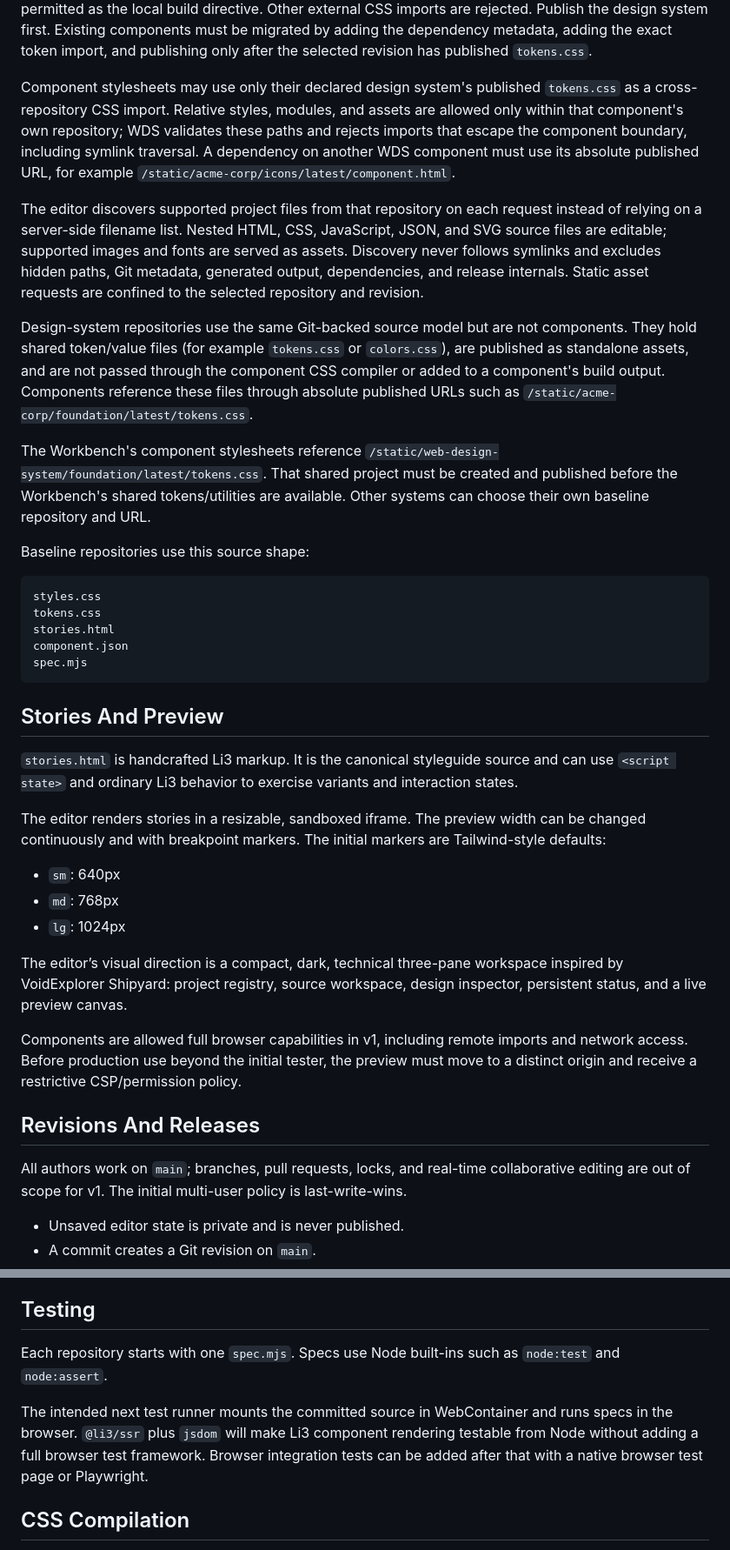
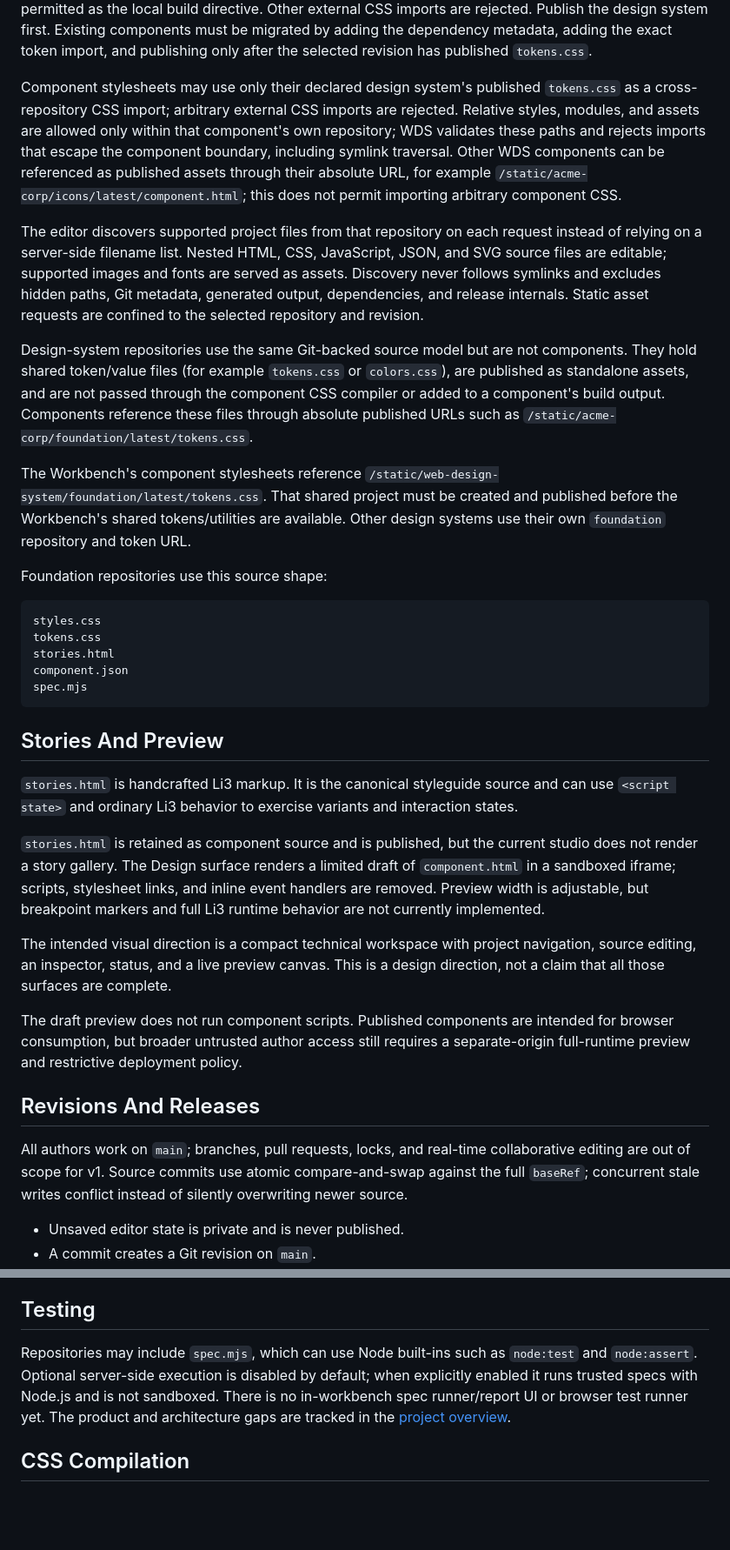
Before and after one commit to web-design-system/editor, a Markdown page: README.md, 2 parts joined by grey strips. Shown at 87% size. GitHub-like rendering; blank space fills up the shorter version.

````diff
--- a/README.md
+++ b/README.md
@@ -55,15 +57,15 @@ Components are Li3 HTML files. They may use templates, custom elements, Shadow D
 
 Design systems own and publish `tokens.css` as their central token contract. It documents color, spacing, and breakpoint custom properties and may include Tailwind v4 `@theme` definitions. `styles.css` may import `./tokens.css` for compatibility. Components must import exactly `/static/<team>/<repo>/<revision>/tokens.css`, matching their metadata; `@import "tailwindcss"` is permitted as the local build directive. Other external CSS imports are rejected. Publish the design system first. Existing components must be migrated by adding the dependency metadata, adding the exact token import, and publishing only after the selected revision has published `tokens.css`.
 
-Component stylesheets may use only their declared design system's published `tokens.css` as a cross-repository CSS import. Relative styles, modules, and assets are allowed only within that component's own repository; WDS validates these paths and rejects imports that escape the component boundary, including symlink traversal. A dependency on another WDS component must use its absolute published URL, for example `/static/acme-corp/icons/latest/component.html`.
+Component stylesheets may use only their declared design system's published `tokens.css` as a cross-repository CSS import; arbitrary external CSS imports are rejected. Relative styles, modules, and assets are allowed only within that component's own repository; WDS validates these paths and rejects imports that escape the component boundary, including symlink traversal. Other WDS components can be referenced as published assets through their absolute URL, for example `/static/acme-corp/icons/latest/component.html`; this does not permit importing arbitrary component CSS.
 
 The editor discovers supported project files from that repository on each request instead of relying on a server-side filename list. Nested HTML, CSS, JavaScript, JSON, and SVG source files are editable; supported images and fonts are served as assets. Discovery never follows symlinks and excludes hidden paths, Git metadata, generated output, dependencies, and release internals. Static asset requests are confined to the selected repository and revision.
 
 Design-system repositories use the same Git-backed source model but are not components. They hold shared token/value files (for example `tokens.css` or `colors.css`), are published as standalone assets, and are not passed through the component CSS compiler or added to a component's build output. Components reference these files through absolute published URLs such as `/static/acme-corp/foundation/latest/tokens.css`.
 
-The Workbench's component stylesheets reference `/static/web-design-system/foundation/latest/tokens.css`. That shared project must be created and published before the Workbench's shared tokens/utilities are available. Other systems can choose their own baseline repository and URL.
+The Workbench's component stylesheets reference `/static/web-design-system/foundation/latest/tokens.css`. That shared project must be created and published before the Workbench's shared tokens/utilities are available. Other design systems use their own `foundation` repository and token URL.
 
-Baseline repositories use this source shape:
+Foundation repositories use this source shape:
 
 ```text
 styles.css
@@ -77,19 +79,15 @@ spec.mjs
 
 `stories.html` is handcrafted Li3 markup. It is the canonical styleguide source and can use `<script state>` and ordinary Li3 behavior to exercise variants and interaction states.
 
-The editor renders stories in a resizable, sandboxed iframe. The preview width can be changed continuously and with breakpoint markers. The initial markers are Tailwind-style defaults:
+`stories.html` is retained as component source and is published, but the current studio does not render a story gallery. The Design surface renders a limited draft of `component.html` in a sandboxed iframe; scripts, stylesheet links, and inline event handlers are removed. Preview width is adjustable, but breakpoint markers and full Li3 runtime behavior are not currently implemented.
 
-- `sm`: 640px
-- `md`: 768px
-- `lg`: 1024px
+The intended visual direction is a compact technical workspace with project navigation, source editing, an inspector, status, and a live preview canvas. This is a design direction, not a claim that all those surfaces are complete.
 
-The editor’s visual direction is a compact, dark, technical three-pane workspace inspired by VoidExplorer Shipyard: project registry, source workspace, design inspector, persistent status, and a live preview canvas.
-
-Components are allowed full browser capabilities in v1, including remote imports and network access. Before production use beyond the initial tester, the preview must move to a distinct origin and receive a restrictive CSP/permission policy.
+The draft preview does not run component scripts. Published components are intended for browser consumption, but broader untrusted author access still requires a separate-origin full-runtime preview and restrictive deployment policy.
 
 ## Revisions And Releases
 
-All authors work on `main`; branches, pull requests, locks, and real-time collaborative editing are out of scope for v1. The initial multi-user policy is last-write-wins.
+All authors work on `main`; branches, pull requests, locks, and real-time collaborative editing are out of scope for v1. Source commits use atomic compare-and-swap against the full `baseRef`; concurrent stale writes conflict instead of silently overwriting newer source.
 
 - Unsaved editor state is private and is never published.
 - A commit creates a Git revision on `main`.
@@ -160,9 +158,7 @@ S3-compatible object storage is not required in v1. It becomes useful only when
 
 ## Testing
 
-Each repository starts with one `spec.mjs`. Specs use Node built-ins such as `node:test` and `node:assert`.
-
-The intended next test runner mounts the committed source in WebContainer and runs specs in the browser. `@li3/ssr` plus `jsdom` will make Li3 component rendering testable from Node without adding a full browser test framework. Browser integration tests can be added after that with a native browser test page or Playwright.
+Repositories may include `spec.mjs`, which can use Node built-ins such as `node:test` and `node:assert`. Optional server-side execution is disabled by default; when explicitly enabled it runs trusted specs with Node.js and is not sandboxed. There is no in-workbench spec runner/report UI or browser test runner yet. The product and architecture gaps are tracked in the [project overview](docs/project-overview.md).
 
 ## CSS Compilation
 
````
Also changed, not shown: other parts of README.md (+13 -35 lines), docs/project-overview.md (added, +126 -0 lines).
